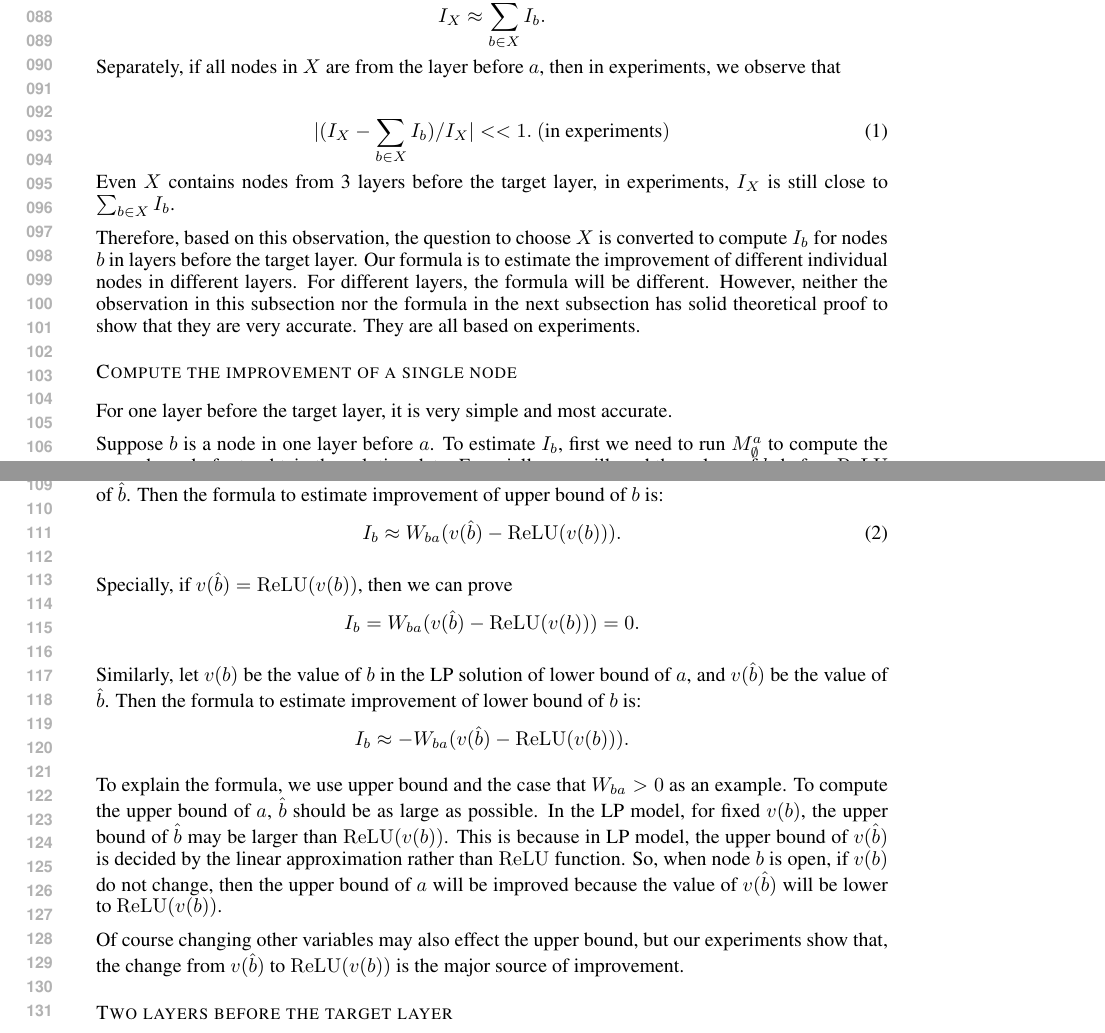
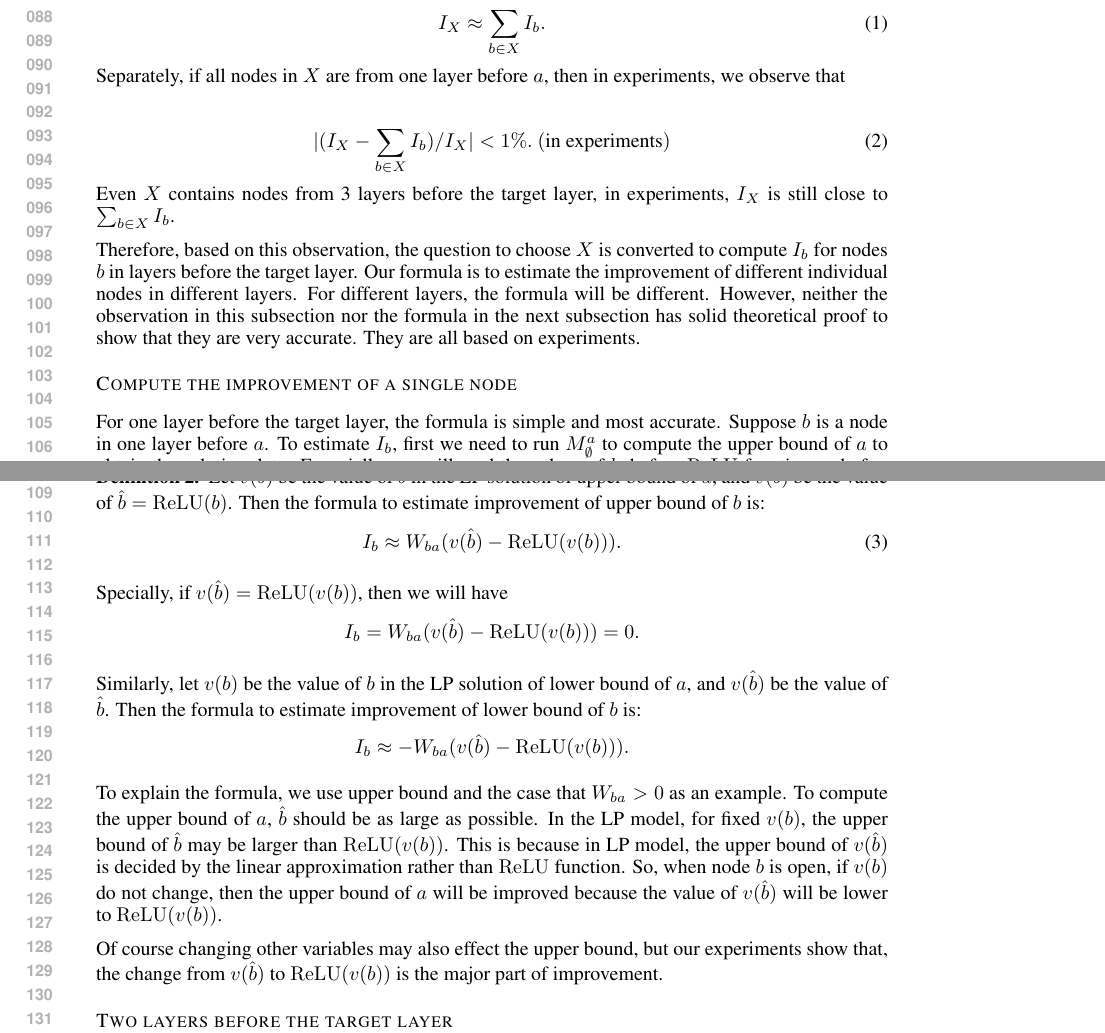
Before and after one commit to blaisegenest/vericompensate, a LaTeX paper (ICLR25/Paper_noProof_formula.tex, which reads ICLR25/formula.tex): two parts of pages 2 and 3 of 4, joined at a grey line, cut so that both start at the same text. Compiled offline with pdfLaTeX.

Commit message:
update formula.tex

```diff
--- a/ICLR25/formula.tex
+++ b/ICLR25/formula.tex
@@ -19,12 +19,12 @@ The key of our formula is based on the following observation:
 
 
 
-Our observation (by experiments) is that \begin{align*}
+Our observation (by experiments) is that \begin{align}
 	I_X \approx \sum_{b\in X} I_b.
-\end{align*} Separately, if all nodes in $X$ are from the layer before $a$, then in experiments, we observe that
+\end{align} Separately, if all nodes in $X$ are from one layer before $a$, then in experiments, we observe that
 
 \begin{align}
-	|(I_X - \sum_{b\in X} I_b)/I_X| << 1. \ (\text{in experiments})
+	|(I_X - \sum_{b\in X} I_b)/I_X| < 1\%. \ (\text{in experiments})
 \end{align} Even $X$ contains nodes from 3 layers before the target layer, in experiments, $I_X$ is still close to $\sum_{b\in X} I_b$.
 
 Therefore, based on this observation, the question to choose $X$ is converted to compute $I_b$ for nodes $b$ in layers before the target layer. Our formula is to estimate the improvement of different individual nodes in different layers. For different layers, the formula will be different.  However, neither the observation in this subsection nor the formula in the next subsection has solid theoretical proof to show that they are very accurate. They are all based on experiments.
@@ -32,16 +32,14 @@ Therefore, based on this observation, the question to choose $X$ is converted to
 \subsubsection*{Compute the improvement of a single node}
 
 
-For one layer before the target layer, it is very simple and most accurate.
-
-Suppose $b$ is a node in one layer before $a$. To estimate $I_b$, first we need to run $M^a_{\emptyset}$ to compute the upper bound of $a$  to obtain the solution data. Especially, we will read the values of $b$, before $\ReLU$ function and after $\ReLU$ function.
+For one layer before the target layer, the formula is simple and most accurate. Suppose $b$ is a node in one layer before $a$. To estimate $I_b$, first we need to run $M^a_{\emptyset}$ to compute the upper bound of $a$  to obtain the solution data. Especially, we will read the values of $b$, before $\ReLU$ function and after $\ReLU$ function.
 
 \begin{definition}
-	Let $v(b)$ be the value of $b$ in the LP solution of upper bound of $a$, and $v(\hat{b})$ be the value of $\hat{b}$.	Then the formula to estimate improvement of upper bound of $b$ is: \begin{align}
+	Let $v(b)$ be the value of $b$ in the LP solution of upper bound of $a$, and $v(\hat{b})$ be the value of $\hat{b}=\ReLU(b)$.	Then the formula to estimate improvement of upper bound of $b$ is: \begin{align}
 		I_b \approx W_{ba}(v(\hat{b})-\ReLU(v(b))).
 	\end{align}
 
-	Specially, if $v(\hat{b})=\ReLU(v(b))$, then we can prove \begin{align*}
+	Specially, if $v(\hat{b})=\ReLU(v(b))$, then we will have \begin{align*}
 		I_b = W_{ba}(v(\hat{b})-\ReLU(v(b))) = 0.
 	\end{align*}
 
@@ -54,7 +52,7 @@ Suppose $b$ is a node in one layer before $a$. To estimate $I_b$, first we need
 
 To explain the formula, we use upper bound and the case that $W_{ba} > 0$ as an example. To compute the upper bound of $a$, $\hat{b}$ should be as large as possible. In the LP model, for fixed $v(b)$, the upper bound of $\hat{b}$ may be larger than $\ReLU(v(b))$. This is because in LP model, the upper bound of $v(\hat{b})$ is decided by the linear approximation rather than $\ReLU$ function. So, when node $b$ is open, if $v(b)$ do not change, then the upper bound of $a$ will be improved because the value of $v(\hat{b})$ will be lower to $\ReLU(v(b))$.
 
-Of course changing other variables may also effect the upper bound, but our experiments show that, the change from $v(\hat{b})$ to $\ReLU(v(b))$ is the major source of improvement.
+Of course changing other variables may also effect the upper bound, but our experiments show that, the change from $v(\hat{b})$ to $\ReLU(v(b))$ is the major part of improvement.
 
 
 
```
